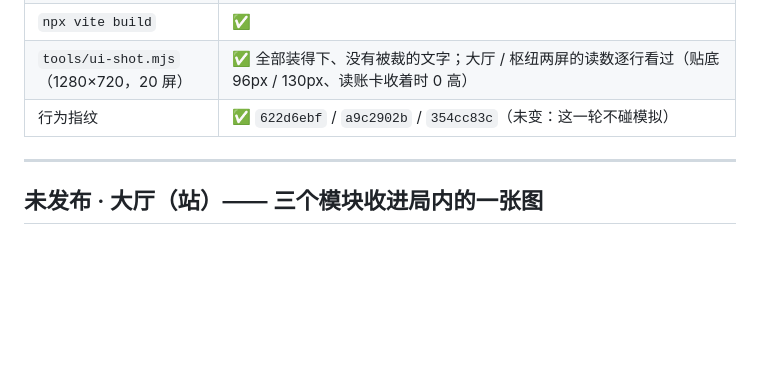
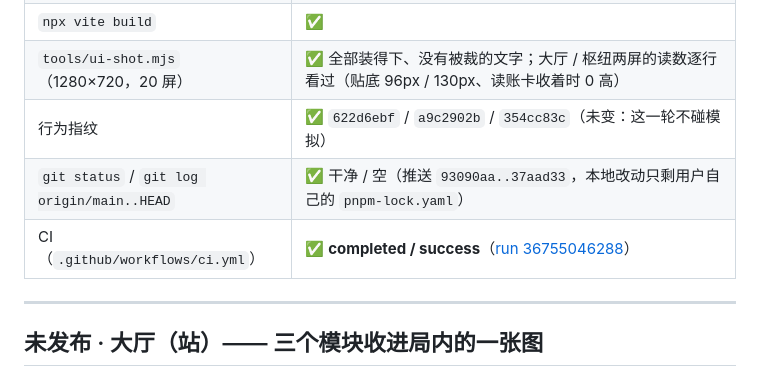
Before and after one commit to Sean-CodingForLife/Bronana, a Markdown page: CHANGELOG.md, the part around the change. GitHub-like rendering; blank space fills up the shorter version.

Commit message:
docs: R47 收尾记录 —— 推送 37aad33 后 CI completed/success

```diff
--- a/CHANGELOG.md
+++ b/CHANGELOG.md
@@ -66,6 +66,8 @@ R45 把三个模块"收进了局内"，R46 把枢纽也搬了进来 —— 但
 | `npx vite build` | ✅ |
 | `tools/ui-shot.mjs`（1280×720，20 屏） | ✅ 全部装得下、没有被裁的文字；大厅 / 枢纽两屏的读数逐行看过（贴底 96px / 130px、读账卡收着时 0 高） |
 | 行为指纹 | ✅ `622d6ebf` / `a9c2902b` / `354cc83c`（未变：这一轮不碰模拟） |
+| `git status` / `git log origin/main..HEAD` | ✅ 干净 / 空（推送 `93090aa..37aad33`，本地改动只剩用户自己的 `pnpm-lock.yaml`） |
+| CI（`.github/workflows/ci.yml`） | ✅ **completed / success**（[run 36755046288](https://github.com/Sean-CodingForLife/Bronana/actions/runs/36755046288)） |
 
 ---
 
```
Also changed, not shown: docs/requirements.md (+2 -1 lines).
